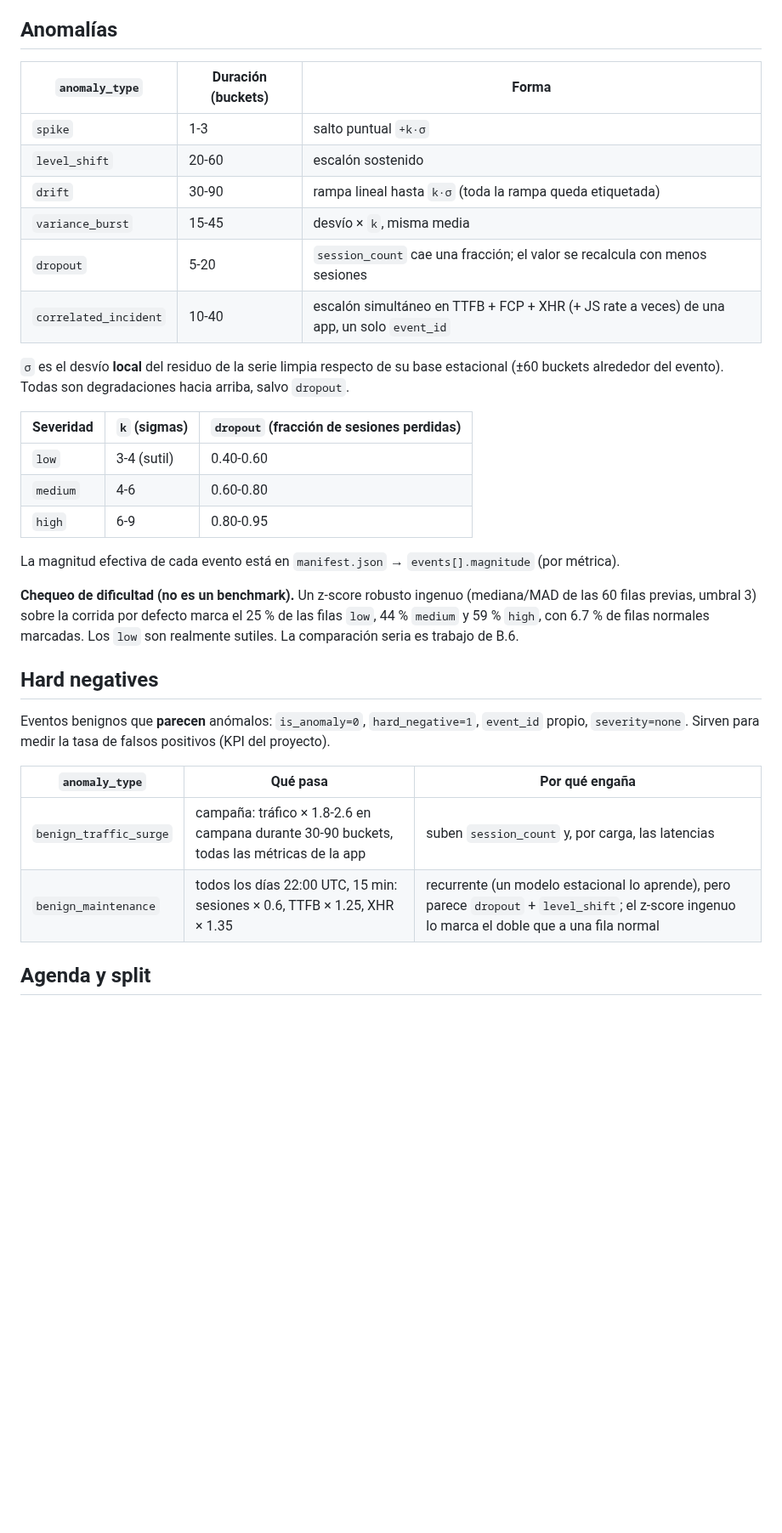
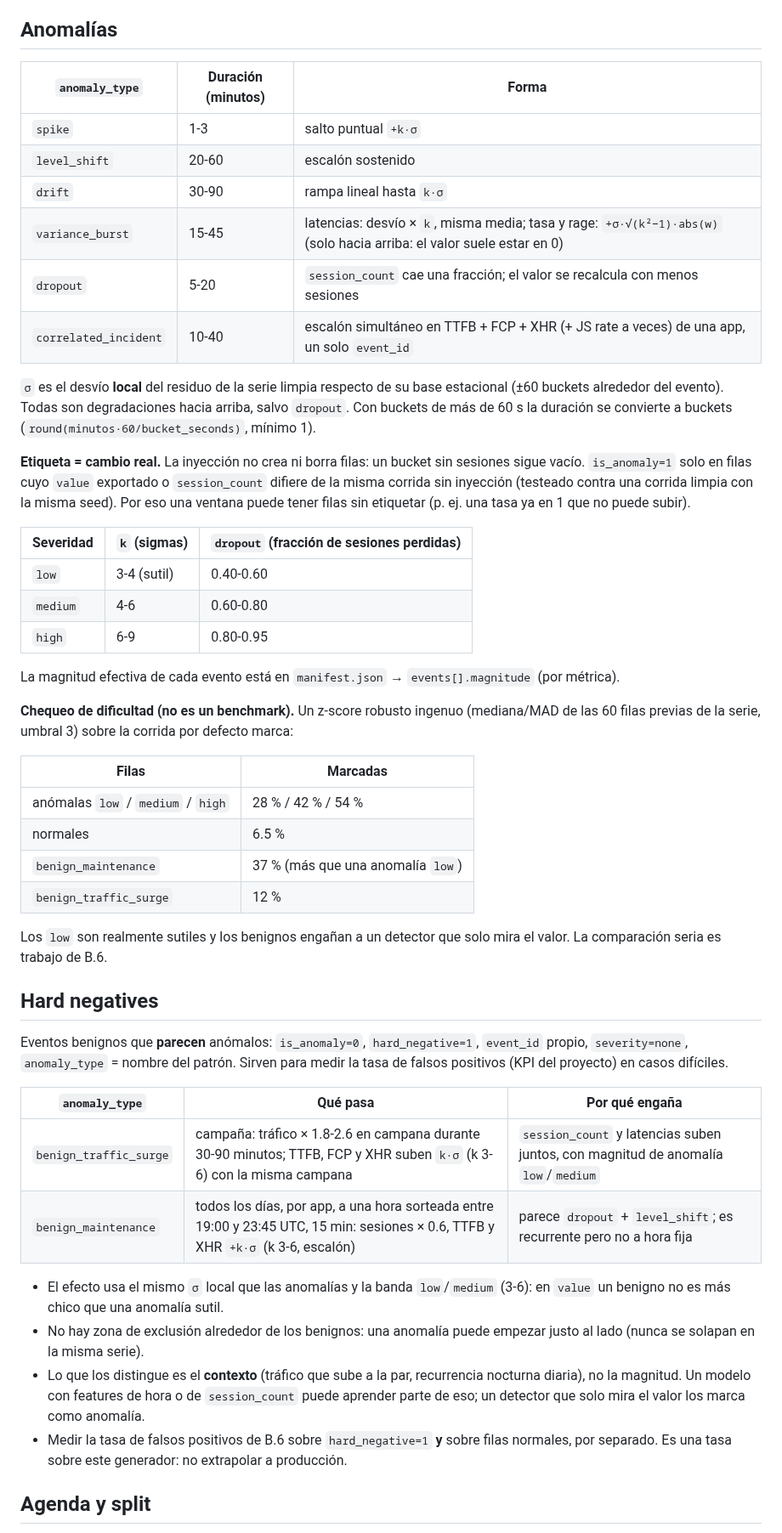
Before and after one commit to infraitgidas/intellops, a Markdown page: ml/data/README.md, the part around one of its changes. Shown at 85% size. Rendered like a GitHub page; blank space fills up the shorter version.

```diff
--- a/ml/data/README.md
+++ b/ml/data/README.md
@@ -95,16 +114,18 @@ Detalle y parámetros: `openspec/changes/A4/design.md` §2.
 
 ## Anomalías
 
-| `anomaly_type` | Duración (buckets) | Forma |
+| `anomaly_type` | Duración (minutos) | Forma |
 |---|---|---|
 | `spike` | 1-3 | salto puntual `+k·σ` |
 | `level_shift` | 20-60 | escalón sostenido |
-| `drift` | 30-90 | rampa lineal hasta `k·σ` (toda la rampa queda etiquetada) |
-| `variance_burst` | 15-45 | desvío × `k`, misma media |
+| `drift` | 30-90 | rampa lineal hasta `k·σ` |
+| `variance_burst` | 15-45 | latencias: desvío × `k`, misma media; tasa y rage: `+σ·√(k²−1)·abs(w)` (solo hacia arriba: el valor suele estar en 0) |
 | `dropout` | 5-20 | `session_count` cae una fracción; el valor se recalcula con menos sesiones |
 | `correlated_incident` | 10-40 | escalón simultáneo en TTFB + FCP + XHR (+ JS rate a veces) de una app, un solo `event_id` |
 
-`σ` es el desvío **local** del residuo de la serie limpia respecto de su base estacional (±60 buckets alrededor del evento). Todas son degradaciones hacia arriba, salvo `dropout`.
+`σ` es el desvío **local** del residuo de la serie limpia respecto de su base estacional (±60 buckets alrededor del evento). Todas son degradaciones hacia arriba, salvo `dropout`. Con buckets de más de 60 s la duración se convierte a buckets (`round(minutos·60/bucket_seconds)`, mínimo 1).
+
+**Etiqueta = cambio real.** La inyección no crea ni borra filas: un bucket sin sesiones sigue vacío. `is_anomaly=1` solo en filas cuyo `value` exportado o `session_count` difiere de la misma corrida sin inyección (testeado contra una corrida limpia con la misma seed). Por eso una ventana puede tener filas sin etiquetar (p. ej. una tasa ya en 1 que no puede subir).
 
 | Severidad | `k` (sigmas) | `dropout` (fracción de sesiones perdidas) |
 |---|---|---|
@@ -114,16 +135,30 @@ Detalle y parámetros: `openspec/changes/A4/design.md` §2.
 
 La magnitud efectiva de cada evento está en `manifest.json` → `events[].magnitude` (por métrica).
 
-**Chequeo de dificultad (no es un benchmark).** Un z-score robusto ingenuo (mediana/MAD de las 60 filas previas, umbral 3) sobre la corrida por defecto marca el 25 % de las filas `low`, 44 % `medium` y 59 % `high`, con 6.7 % de filas normales marcadas. Los `low` son realmente sutiles. La comparación seria es trabajo de B.6.
+**Chequeo de dificultad (no es un benchmark).** Un z-score robusto ingenuo (mediana/MAD de las 60 filas previas de la serie, umbral 3) sobre la corrida por defecto marca:
+
+| Filas | Marcadas |
+|---|---|
+| anómalas `low` / `medium` / `high` | 28 % / 42 % / 54 % |
+| normales | 6.5 % |
+| `benign_maintenance` | 37 % (más que una anomalía `low`) |
+| `benign_traffic_surge` | 12 % |
+
+Los `low` son realmente sutiles y los benignos engañan a un detector que solo mira el valor. La comparación seria es trabajo de B.6.
 
 ## Hard negatives
 
-Eventos benignos que **parecen** anómalos: `is_anomaly=0`, `hard_negative=1`, `event_id` propio, `severity=none`. Sirven para medir la tasa de falsos positivos (KPI del proyecto).
+Eventos benignos que **parecen** anómalos: `is_anomaly=0`, `hard_negative=1`, `event_id` propio, `severity=none`, `anomaly_type` = nombre del patrón. Sirven para medir la tasa de falsos positivos (KPI del proyecto) en casos difíciles.
 
 | `anomaly_type` | Qué pasa | Por qué engaña |
 |---|---|---|
-| `benign_traffic_surge` | campaña: tráfico × 1.8-2.6 en campana durante 30-90 buckets, todas las métricas de la app | suben `session_count` y, por carga, las latencias |
-| `benign_maintenance` | todos los días 22:00 UTC, 15 min: sesiones × 0.6, TTFB × 1.25, XHR × 1.35 | recurrente (un modelo estacional lo aprende), pero parece `dropout` + `level_shift`; el z-score ingenuo lo marca el doble que a una fila normal |
+| `benign_traffic_surge` | campaña: tráfico × 1.8-2.6 en campana durante 30-90 minutos; TTFB, FCP y XHR suben `k·σ` (k 3-6) con la misma campana | `session_count` y latencias suben juntos, con magnitud de anomalía `low`/`medium` |
+| `benign_maintenance` | todos los días, por app, a una hora sorteada entre 19:00 y 23:45 UTC, 15 min: sesiones × 0.6, TTFB y XHR `+k·σ` (k 3-6, escalón) | parece `dropout` + `level_shift`; es recurrente pero no a hora fija |
+
+- El efecto usa el mismo `σ` local que las anomalías y la banda `low`/`medium` (3-6): en `value` un benigno no es más chico que una anomalía sutil.
+- No hay zona de exclusión alrededor de los benignos: una anomalía puede empezar justo al lado (nunca se solapan en la misma serie).
+- Lo que los distingue es el **contexto** (tráfico que sube a la par, recurrencia nocturna diaria), no la magnitud. Un modelo con features de hora o de `session_count` puede aprender parte de eso; un detector que solo mira el valor los marca como anomalía.
+- Medir la tasa de falsos positivos de B.6 sobre `hard_negative=1` **y** sobre filas normales, por separado. Es una tasa sobre este generador: no extrapolar a producción.
 
 ## Agenda y split
 
```
Also changed, not shown: other parts of ml/data/README.md (+51 -30 lines).
